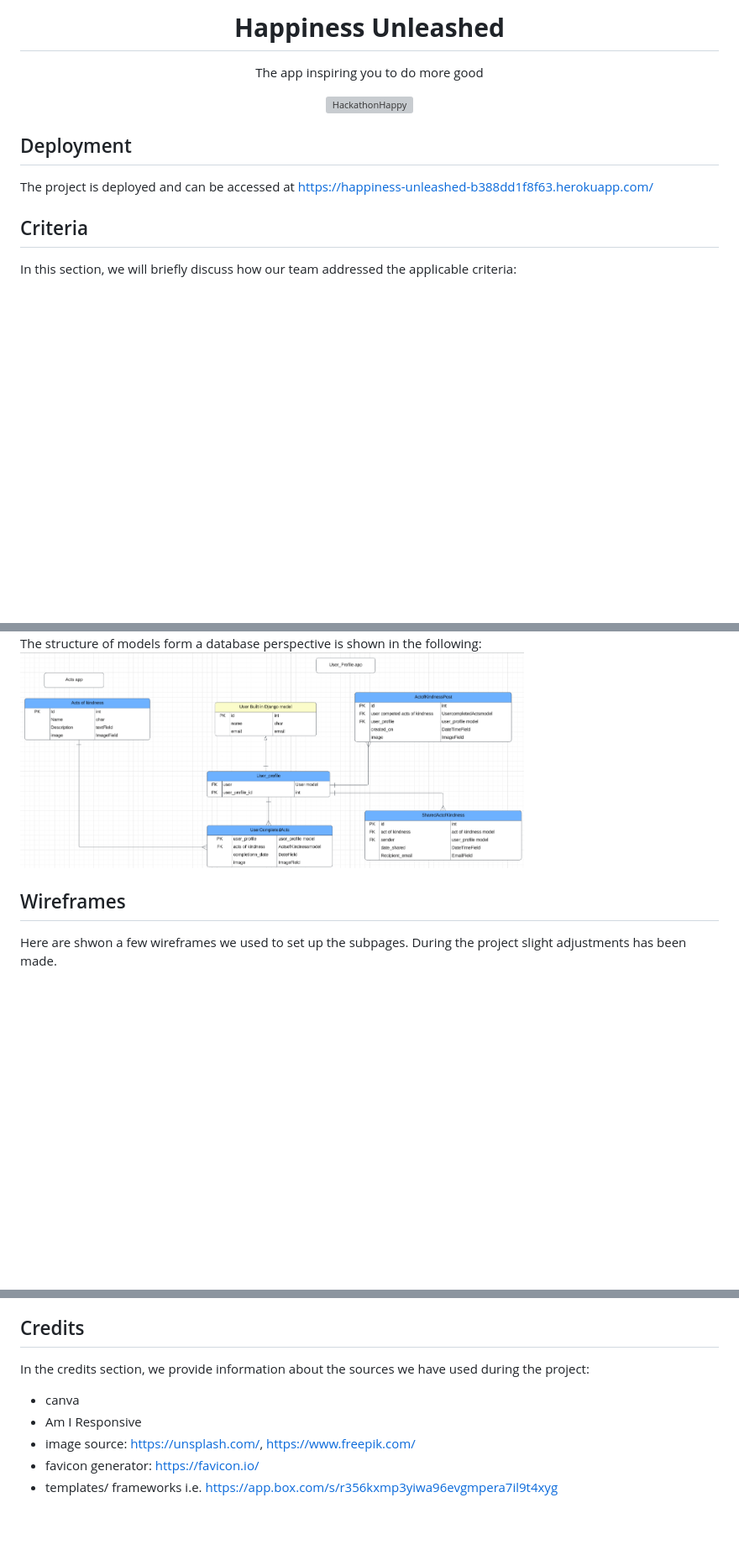
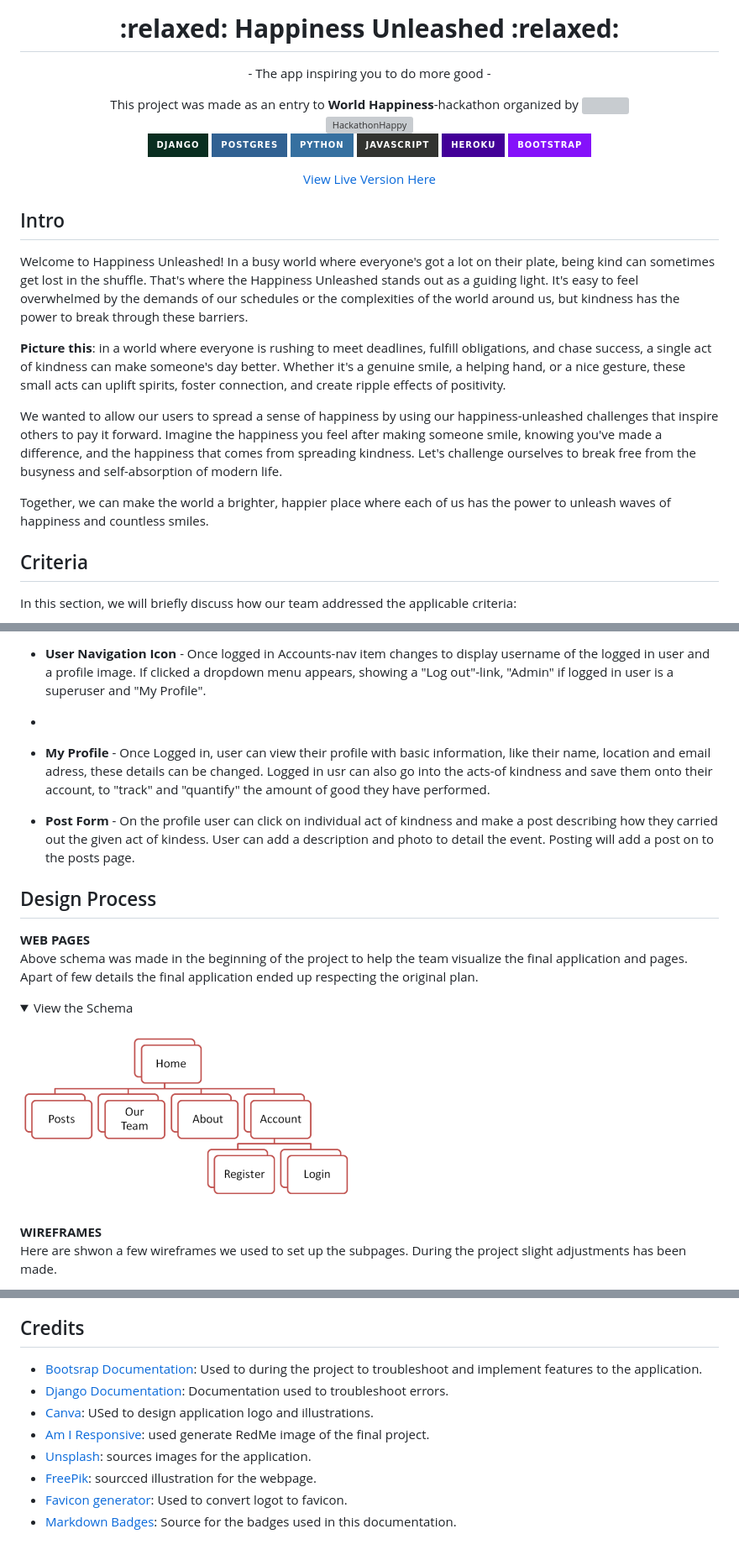
Before and after one commit to stephendawsondev/happiness-unleashed-svelte-ninja, a Markdown page: README.md, 3 parts joined by grey strips. Shown: that part at 84% size. Drawn GitHub-style; folded sections open; badges without logos; blank space fills up the shorter version; grey boxes are pictures that could not be loaded.

```diff
--- a/README.md
+++ b/README.md
@@ -2,15 +2,30 @@
 <br>
 
 <div align="center">
-    <h1 align="center"><strong> Happiness Unleashed</strong></h1>
-    <p align="center"> The app inspiring you to do more good </p>
+    <h1 align="center"><strong> :relaxed: Happiness Unleashed :relaxed: </strong></h1>
+    <p align="center"> - The app inspiring you to do more good -</p>
+    <div> This project was made as an entry to <strong>World Happiness</strong>-hackathon organized by <img width="50"src="https://codeinstitute.s3.amazonaws.com/fullstack/ci_logo_small.png"/> </div>
     <img align="center" src="https://res.cloudinary.com/dyoueyepq/image/upload/v1711376637/pyd0uu3jmz4sc8flkgfh.png" alt="HackathonHappy" width="800" />
+
+![Django](https://img.shields.io/badge/django-%23092E20.svg?style=for-the-badge&logo=django&logoColor=white)
+![Postgres](https://img.shields.io/badge/postgres-%23316192.svg?style=for-the-badge&logo=postgresql&logoColor=white)
+![Python](https://img.shields.io/badge/python-3670A0?style=for-the-badge&logo=python&logoColor=ffdd54)
+![JavaScript](https://img.shields.io/badge/javascript-%23323330.svg?style=for-the-badge&logo=javascript&logoColor=%23F7DF1E)
+![Heroku](https://img.shields.io/badge/heroku-%23430098.svg?style=for-the-badge&logo=heroku&logoColor=white)
+![Bootstrap](https://img.shields.io/badge/bootstrap-%238511FA.svg?style=for-the-badge&logo=bootstrap&logoColor=white)
+
+[View Live Version Here](https://happiness-unleashed-b388dd1f8f63.herokuapp.com/)
+
 </div>
 
+## Intro
+Welcome to Happiness Unleashed! In a busy world where everyone's got a lot on their plate, being kind can sometimes get lost in the shuffle. That's where the Happiness Unleashed stands out as a guiding light. It's easy to feel overwhelmed by the demands of our schedules or the complexities of the world around us, but kindness has the power to break through these barriers.
 
-## Deployment
+**Picture this**: in a world where everyone is rushing to meet deadlines, fulfill obligations, and chase success, a single act of kindness can make someone's day better. Whether it's a genuine smile, a helping hand, or a nice gesture, these small acts can uplift spirits, foster connection, and create ripple effects of positivity.
 
-The project is deployed and can be accessed at https://happiness-unleashed-b388dd1f8f63.herokuapp.com/
+We wanted to allow our users to spread a sense of happiness by using our happiness-unleashed challenges that inspire others to pay it forward. Imagine the happiness you feel after making someone smile, knowing you've made a difference, and the happiness that comes from spreading kindness. Let's challenge ourselves to break free from the busyness and self-absorption of modern life.
+
+Together, we can make the world a brighter, happier place where each of us has the power to unleash waves of happiness and countless smiles.
 
 ## Criteria
 In this section, we will briefly discuss how our team addressed the applicable criteria:
@@ -65,7 +73,17 @@ Lastly, the "Account" section facilitates user authentication, providing options
 
-The structure of models form a database perspective is shown in the following:
-<img src="images_README/model_structure.PNG" alt="image shows structure of database." width="600">
+- **User Navigation Icon** - Once logged in Accounts-nav item changes to display username of the logged in user and a profile image. If clicked a dropdown menu appears, showing a "Log out"-link, "Admin" if logged in user is a superuser and "My Profile".
+-
+- **My Profile** - Once Logged in, user can view their profile with basic information, like their name, location and email adress, these details can be changed. Logged in usr can also go into the acts-of kindness and save them onto their account, to "track" and "quantify" the amount of good they have performed.
 
+- **Post Form** - On the profile user can click on individual act of kindness and make a post describing how they carried out the given act of kindess. User can add a description and photo to detail the event. Posting will add a post on to the posts page.
 
-## Wireframes
+## Design Process
+**WEB PAGES**
+Above schema was made in the beginning of the project to help the team visualize the final application and pages. Apart of few details the final application ended up respecting the original plan.
+<details>
+    <summary>View the Schema</summary>
+    <img src="images_README/app_structure.PNG" alt="image shows structure of the app. Landing page, login page, sign up page, profiles and more" width="400">
+</details>
+
+**WIREFRAMES**
 Here are shwon a few wireframes we used to set up the subpages. During the project slight adjustments has been made.
@@ -87,9 +115,11 @@ Here are shwon a few wireframes we used to set up the subpages. During the proje
 
 
 ## Credits
-In the credits section, we provide information about the sources we have used during the project:
-- canva
-- Am I Responsive
-- image source: https://unsplash.com/, https://www.freepik.com/
-- favicon generator: https://favicon.io/
-- templates/ frameworks i.e. https://app.box.com/s/r356kxmp3yiwa96evgmpera7il9t4xyg
+- [Bootsrap Documentation](https://getbootstrap.com/docs/5.3/getting-started/introduction/): Used to during the project to troubleshoot and implement features to the application.
+- [Django Documentation](https://docs.djangoproject.com/en/5.0/): Documentation used to troubleshoot errors.
+- [Canva](https://www.canva.com/): USed to design application logo and illustrations.
+- [Am I Responsive](https://ui.dev/amiresponsive): used generate RedMe image of the final project.
+- [Unsplash](https://unsplash.com/): sources images for the application.
+- [FreePik](https://www.freepik.com/): sourcced illustration for the webpage.
+- [Favicon generator](https://favicon.io/): Used to convert logot to favicon.
+- [Markdown Badges](https://github.com/Ileriayo/markdown-badges): Source for the badges used in this documentation.
```
Also changed, not shown: other parts of README.md (+33 -30 lines).
